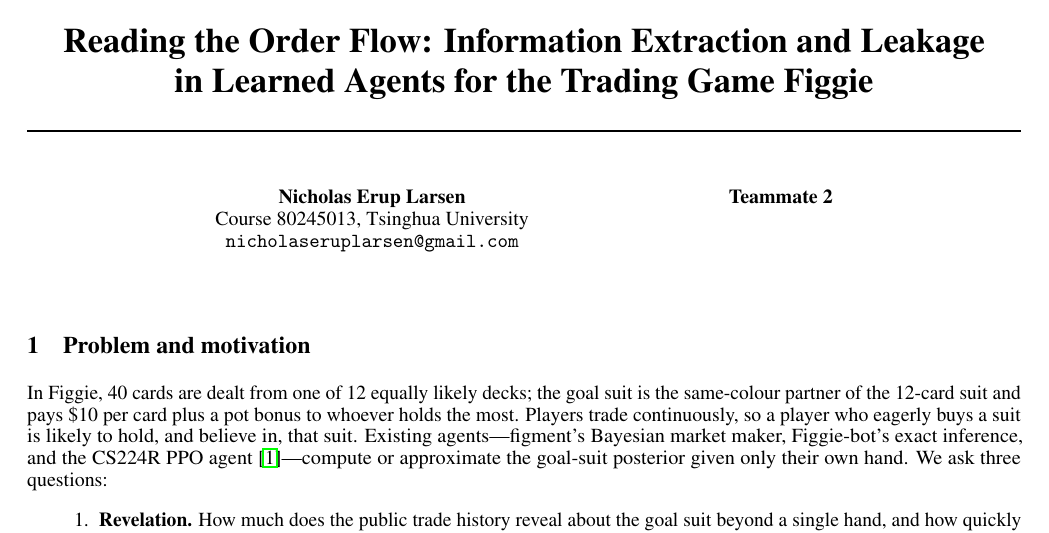
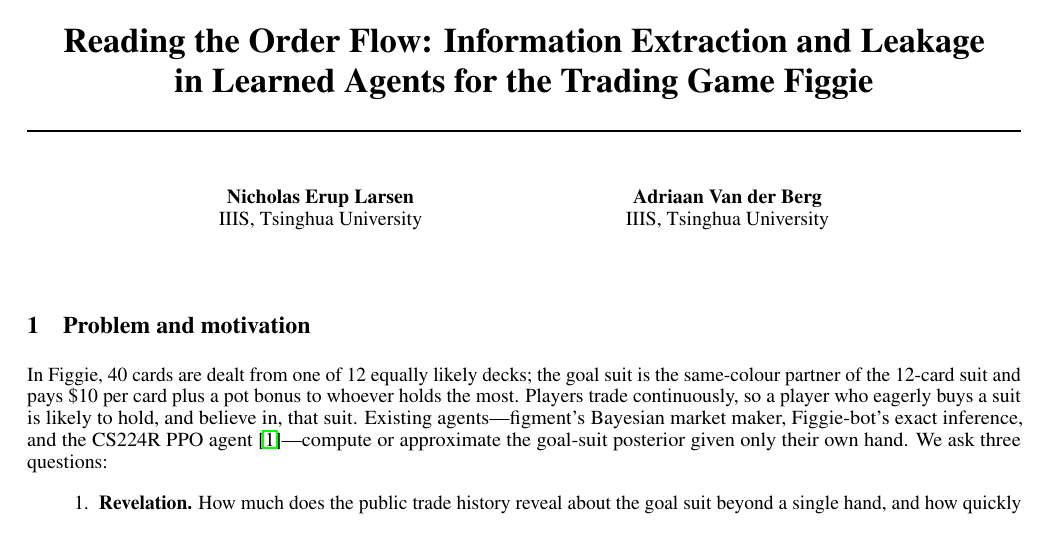
Before and after one commit to nicholaseruplarsen/figgie-rl, a LaTeX document (proposals/figgie_proposal.tex): part of page 1 of 3, cut so that both start at the same text. Compiled offline with pdfLaTeX.

Commit message:
Proposals: author names and affiliation

```diff
--- a/proposals/figgie_proposal.tex
+++ b/proposals/figgie_proposal.tex
@@ -14,10 +14,10 @@
 
 \author{%
   Nicholas Erup Larsen \\
-  Course 80245013, Tsinghua University \\
-  \texttt{nicholaseruplarsen@gmail.com} \\
+  IIIS, Tsinghua University \\
   \And
-  Teammate 2 \\
+  Adriaan Van der Berg \\
+  IIIS, Tsinghua University \\
 }
 
 \begin{document}
```
Also changed, not shown: proposals/league_proposal.tex (+3 -3 lines), proposals/figgie_proposal.pdf, proposals/league_proposal.pdf.
